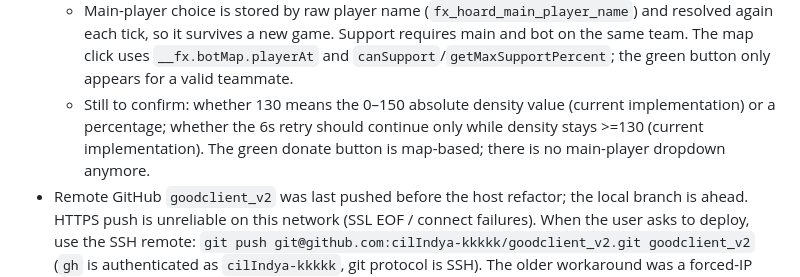
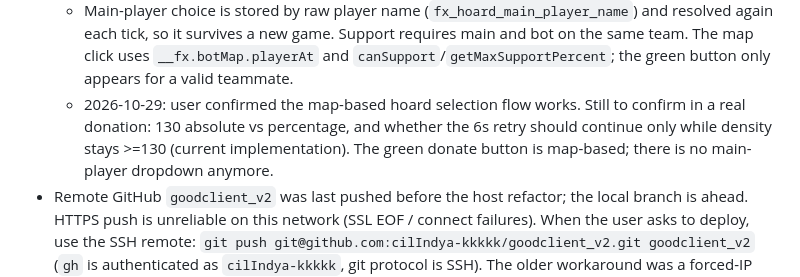
Before and after one commit to cilIndya-kkkkk/goodclient_v2, a Markdown page: HANDOFF.md, the part around the change. Drawn GitHub-style.

```diff
--- a/HANDOFF.md
+++ b/HANDOFF.md
@@ -56,7 +56,7 @@ Server is running from Termux home on port 8001:
   - Not pushed yet. Manual test checklist is in `TAB_MODE_HOST_PROMPT.md` §6 / the final report.
 - Hoard (2026-10-29, first pass): `patches/gc_openingAutomation.js` now exposes `__fx.openingAutomation.sendSupport(target, percent)` using the game's own `GameCommandSender.sendSupport` (g table now 28 names; same-team enforced via `TeamUtils.canAttack`, no forged packets). `src/botCommander.js` adds `__fx.botCommander`: `startSelection` / `cancelSelection` / `confirmSelection` / `stopHoard` / `getState`, plus `__fx.botMap.playerAt(clientX, clientY)`. Hoard is now map-selected: press `Hoard` in the Tab Mode window, click a teammate on the bot map, then click the green `Donate` button that appears. The main player is stored by raw name. Hoard disables opening/infinite/bot-attack and restores the previous flags/mode when stopped. If density is below 130 on confirm it performs one donation only (10% or the maximum transferable); if density is >=130 it performs the initial donation and then retries every 6s while density is >=130. The host Tab Mode window has All On/Off, Opening, Infinite, bot mode, `Bot send`/`Bot rate` sliders, `Hoard`, and a density/target status; Tools keeps only the automation/size controls.
   - Main-player choice is stored by raw player name (`fx_hoard_main_player_name`) and resolved again each tick, so it survives a new game. Support requires main and bot on the same team. The map click uses `__fx.botMap.playerAt` and `canSupport`/`getMaxSupportPercent`; the green button only appears for a valid teammate.
-  - Still to confirm: whether 130 means the 0–150 absolute density value (current implementation) or a percentage; whether the 6s retry should continue only while density stays >=130 (current implementation). The green donate button is map-based; there is no main-player dropdown anymore.
+  - 2026-10-29: user confirmed the map-based hoard selection flow works. Still to confirm in a real donation: 130 absolute vs percentage, and whether the 6s retry should continue only while density stays >=130 (current implementation). The green donate button is map-based; there is no main-player dropdown anymore.
 - Remote GitHub `goodclient_v2` was last pushed before the host refactor; the local branch is ahead. HTTPS push is unreliable on this network (SSL EOF / connect failures). When the user asks to deploy, use the SSH remote: `git push git@github.com:cilIndya-kkkkk/goodclient_v2.git goodclient_v2` (`gh` is authenticated as `cilIndya-kkkkk`, git protocol is SSH). The older workaround was a forced-IP Node HTTPS request (no account password).
 
 ## Known issues / next steps
```
Also changed, not shown: TAB_MODE_HOST_HANDOFF.md (+1 -0 lines).
